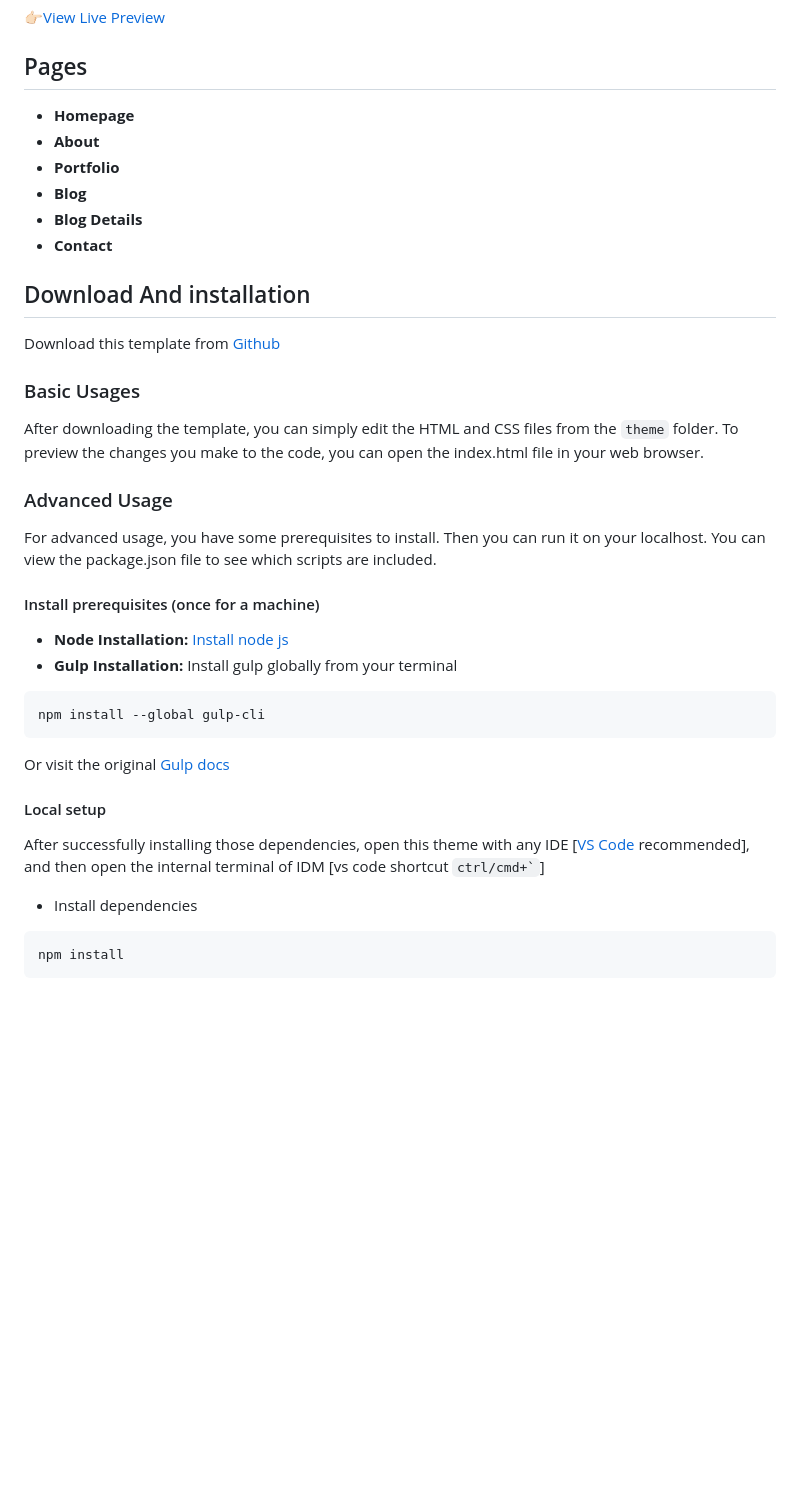
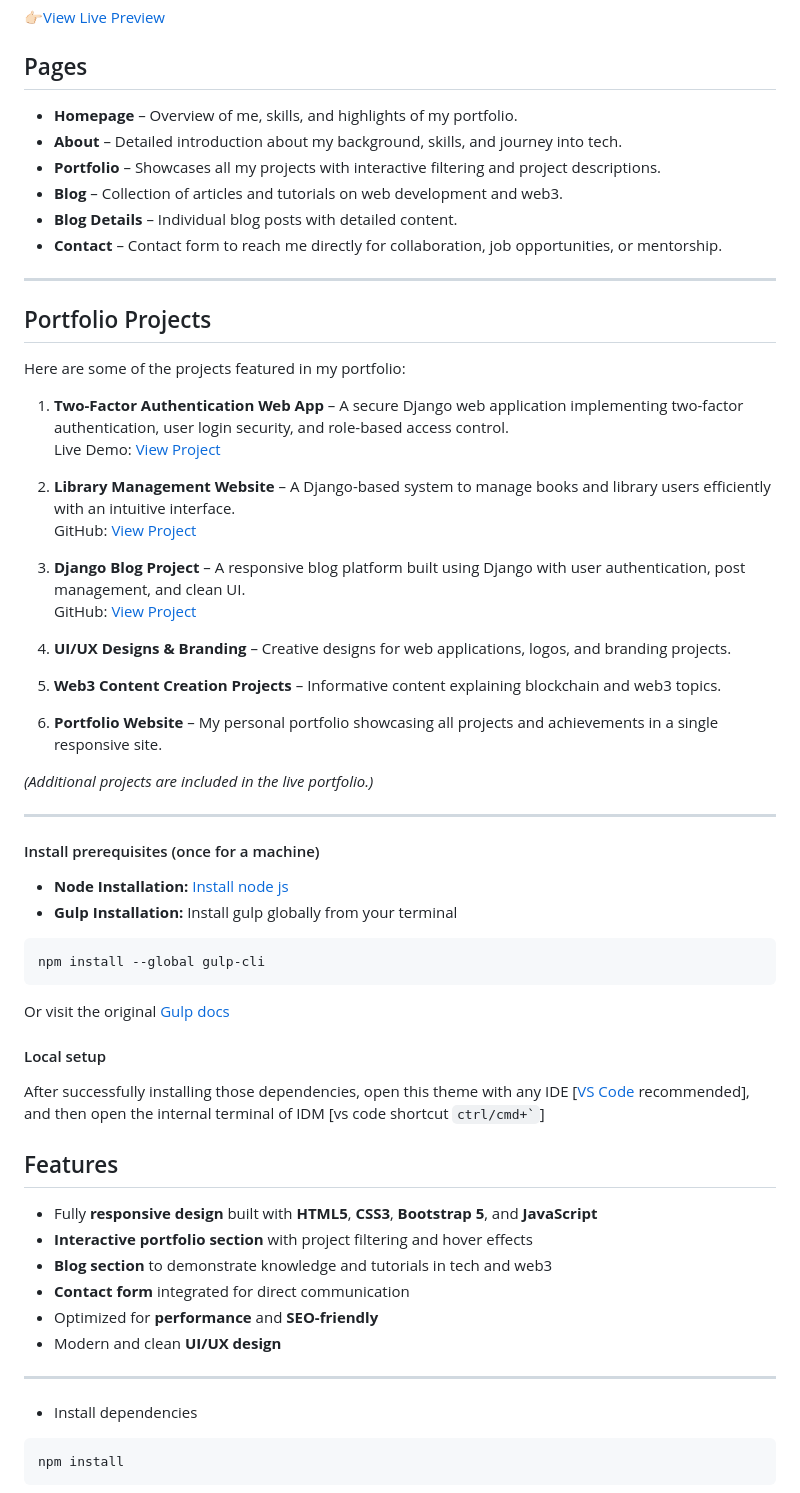
Before and after one commit to Nicole9-Sky/Chioma-Portfolio, a Markdown page: README.md, the part around one of its changes. GitHub-like rendering; blank space fills up the shorter version.

```diff
--- a/README.md
+++ b/README.md
@@ -17,25 +26,35 @@ Kross is a creative, sleek and modern personal portfolio website template with a
 ## Pages
 
-* **Homepage**
-* **About**
-* **Portfolio**
-* **Blog**
-* **Blog Details**
-* **Contact**
+* **Homepage** – Overview of me, skills, and highlights of my portfolio.
+* **About** – Detailed introduction about my background, skills, and journey into tech.
+* **Portfolio** – Showcases all my projects with interactive filtering and project descriptions.
+* **Blog** – Collection of articles and tutorials on web development and web3.
+* **Blog Details** – Individual blog posts with detailed content.
+* **Contact** – Contact form to reach me directly for collaboration, job opportunities, or mentorship.
 
-<!-- download -->
-## Download And installation
+---
+## Portfolio Projects
 
-Download this template from [Github](https://github.com/themefisher/kross/archive/main.zip)
+Here are some of the projects featured in my portfolio:
 
-<!-- installation -->
-### Basic Usages
+1. **Two-Factor Authentication Web App** – A secure Django web application implementing two-factor authentication, user login security, and role-based access control.
+   Live Demo: [View Project](https://django-two-factor-auth-1.onrender.com/)
 
-After downloading the template, you can simply edit the HTML and CSS files from the `theme` folder. To preview the changes you make to the code, you can open the index.html file in your web browser.
+2. **Library Management Website** – A Django-based system to manage books and library users efficiently with an intuitive interface.
+   GitHub: [View Project](https://github.com/Nicole9-Sky/Library-Management-Website.git)
 
-### Advanced Usage
+3. **Django Blog Project** – A responsive blog platform built using Django with user authentication, post management, and clean UI.
+   GitHub: [View Project](https://github.com/Nicole9-Sky/django_blog.git)
 
-For advanced usage, you have some prerequisites to install. Then you can run it on your localhost. You can view the package.json file to see which scripts are included.
+4. **UI/UX Designs & Branding** – Creative designs for web applications, logos, and branding projects.
+
+5. **Web3 Content Creation Projects** – Informative content explaining blockchain and web3 topics.
+
+6. **Portfolio Website** – My personal portfolio showcasing all projects and achievements in a single responsive site.
+
+*(Additional projects are included in the live portfolio.)*
+
+---
 
 #### Install prerequisites (once for a machine)
 
@@ -51,6 +70,18 @@ Or visit the original [Gulp docs](https://gulpjs.com/docs/en/getting-started/qui
 #### Local setup
 
 After successfully installing those dependencies, open this theme with any IDE [[VS Code](https://code.visualstudio.com/) recommended], and then open the internal terminal of IDM [vs code shortcut <code>ctrl/cmd+\`</code>]
+
+
+## Features
+
+- Fully **responsive design** built with **HTML5**, **CSS3**, **Bootstrap 5**, and **JavaScript**
+- **Interactive portfolio section** with project filtering and hover effects
+- **Blog section** to demonstrate knowledge and tutorials in tech and web3
+- **Contact form** integrated for direct communication
+- Optimized for **performance** and **SEO-friendly**
+- Modern and clean **UI/UX design**
+
+---
 
 * Install dependencies
 
```
Also changed, not shown: other parts of README.md (+21 -25 lines), screenshots/about.png, screenshots/blog-details.png, screenshots/blog.png, screenshots/contact.png, screenshots/homepage.png, screenshots/portfolio.png, 5 other files.
